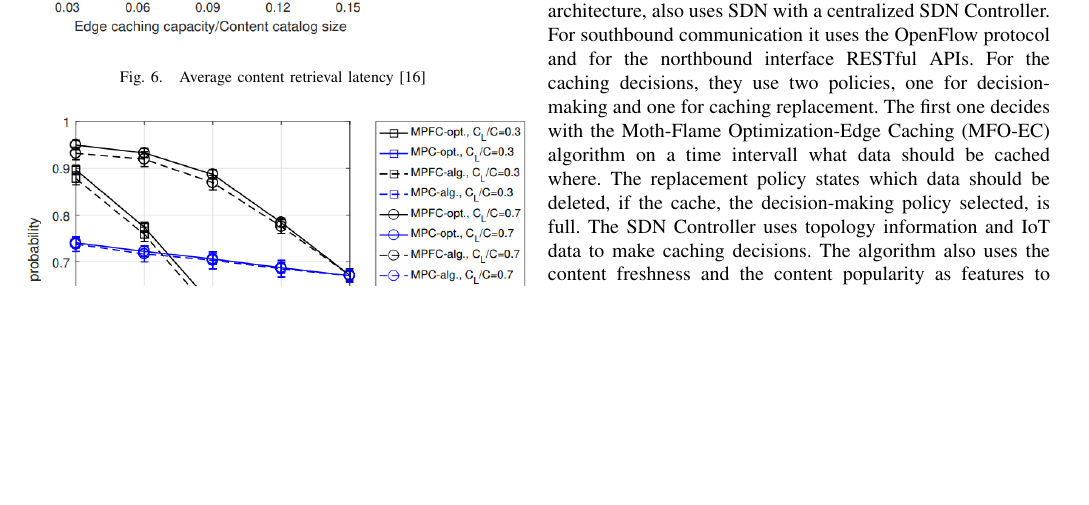
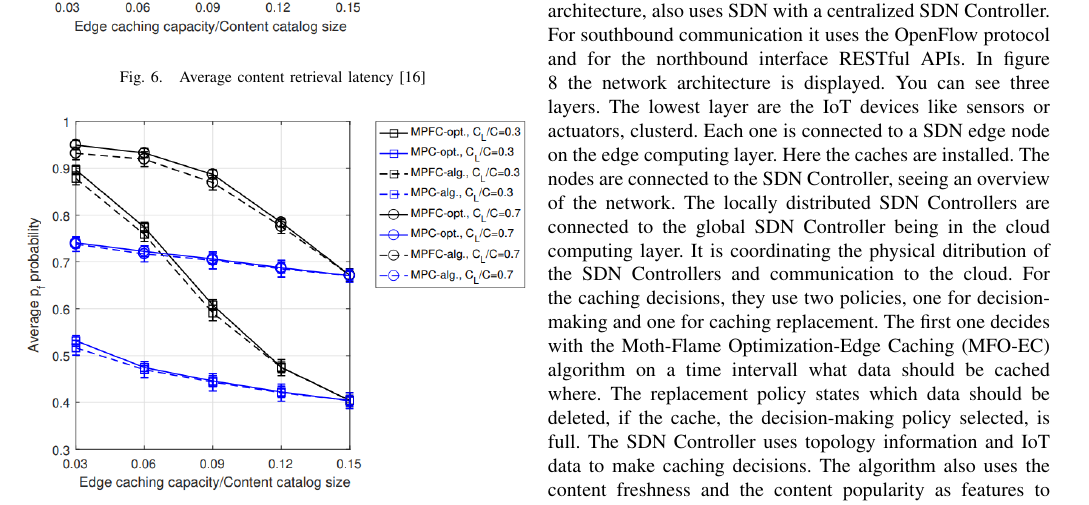
Before and after one commit to LaFlowBy/SDNSeminar, a LaTeX paper (src/sdn.tex): part of page 6 of 8, cut so that both start at the same text, the shorter picture padded with empty space. Compiled offline with pdfLaTeX.

Commit message:
fixing references

```diff
--- a/src/sdn.tex
+++ b/src/sdn.tex
@@ -240,12 +240,13 @@
 	\begin{figure}
 x		\centering
 		\includegraphics[width=0.5\textwidth]{figures/mfo-architecture.png}
-		\caption{The structure of the proposed model \cite{caching-2}}
-		\label{fig:lifetime-freshness}
+		\caption{The structure of the proposed model \cite{caching-1}}
+		\label{fig:mfo-architecture}
 	\end{figure}
 
 	In \cite{caching-1} from \citeyear{caching-1} the authors propose a caching strategy using the \acf{mfo} and cluster the network to get a better \acf{qoe}. It is a population-based metaheuristic inspired by the navigation behavior of moths. Light sources cause moths to fly in a straight line toward them and fly spirally around a light source when very close. They are using the algorithm to group similar content and determine the optimal locations for caching certain data. They cluster the edge nodes and select cluster heads using their propsed algorithm \ac{mfo-chs}.
-	In their architecture, also uses \ac{sdn} with a centralized \ac{sdn} Controller. For southbound communication it uses the OpenFlow protocol and for the northbound interface RESTful APIs. For the caching decisions, they use two policies, one for decision-making and one for caching replacement. The first one decides with the \ac{mfo-ec} algorithm on a time intervall what data should be cached where. The replacement policy states which data should be deleted, if the cache, the decision-making policy selected, is full. The \ac{sdn} Controller uses topology information and \ac{iot} data to make caching decisions. The algorithm also uses the content freshness and the content popularity as features to make caching descions. From these two features, a caching weights are calculated, which are then used by the \ac{mfo-ec} algorithm.
+	In their architecture, also uses \ac{sdn} with a centralized \ac{sdn} Controller. For southbound communication it uses the OpenFlow protocol and for the northbound interface RESTful APIs. In figure \ref{fig:mfo-architecture} the network architecture is displayed. You can see three layers. The lowest layer are the \ac{iot} devices like sensors or actuators, clusterd. Each one is connected to a \ac{sdn} edge node on the edge computing layer. Here the caches are installed. The nodes are connected to the \ac{sdn} Controller, seeing an overview of the network. The locally distributed \ac{sdn} Controllers are connected to the global \ac{sdn} Controller being in the cloud computing layer. It is coordinating the physical ditribution of the \ac{sdn} Controllers and communication to the cloud.
+	For the caching decisions, they use two policies, one for decision-making and one for caching replacement. The first one decides with the \ac{mfo-ec} algorithm on a time intervall what data should be cached where. The replacement policy states which data should be deleted, if the cache, the decision-making policy selected, is full. The \ac{sdn} Controller uses topology information and \ac{iot} data to make caching decisions. The algorithm also uses the content freshness and the content popularity as features to make caching descions. From these two features, a caching weights are calculated, which are then used by the \ac{mfo-ec} algorithm.
 	To create a efficient environment to be able to process massive amounts of data, the authors propose to use \ac{iot} clusters. It further reduces the latency and energy consumption in the network, which leads to better \ac{qoe} for the users. Edge networks are created to be able to better use and share their computational power and resources. With the \ac{sdn} Controller this complexity is hidden to the users. The MFO-CHS algorithm is used to dynamically select the cluster heads. Selecting the best cluster head brings lower end-to-end latency and packet drops. The algorithm tries to select the "fitest" node in the cluster and ensure that the network's energy consumption is at the minimum. For the fitness function, the distance between nodes, the residual energy of the node the priority assigned to the node is taken into account by the \ac{mfo-chs} algorithm. Nodes get priority if they need lower latency or transfer critical data. The clusters are changing over time, adapting to the state of the network. After simulating, the authors found out that their proposed caching strategy outperforms other caching strategies in terms of energy consumption, cache hit rate and average response latency. You can see the results in figures \ref{fig:energy-caching}, \ref{fig:latency-caching} and \ref{fig:latency-caching}. They compare their architecture to different caching strategies. The best architecture the \ac{mfo} architecture is compard to, is a lifetime-based architecture called \ac{lcc} from \cite{caching-6}, which proposes a caching strategy based on the lifetime and popularity of the data, but without using \ac{sdn} like the presented strategy \cite{caching-2} in section \ref{sec:lifetime-caching}. You can see that it outperforms the \ac{lcc} strategy in all three metrics by a bit. The evaluation shows that using the moth-flame algorithm and clustering the network improves the network efficiency.
 
 	\begin{figure}
```
Also changed, not shown: src/sdn.pdf.
